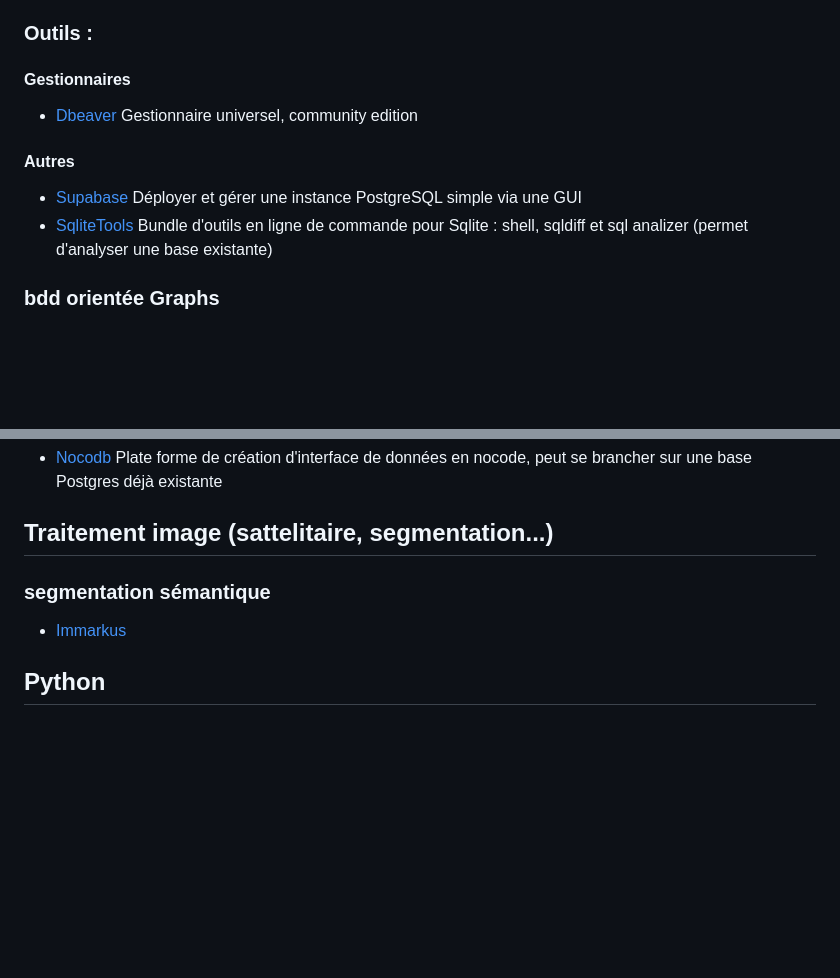
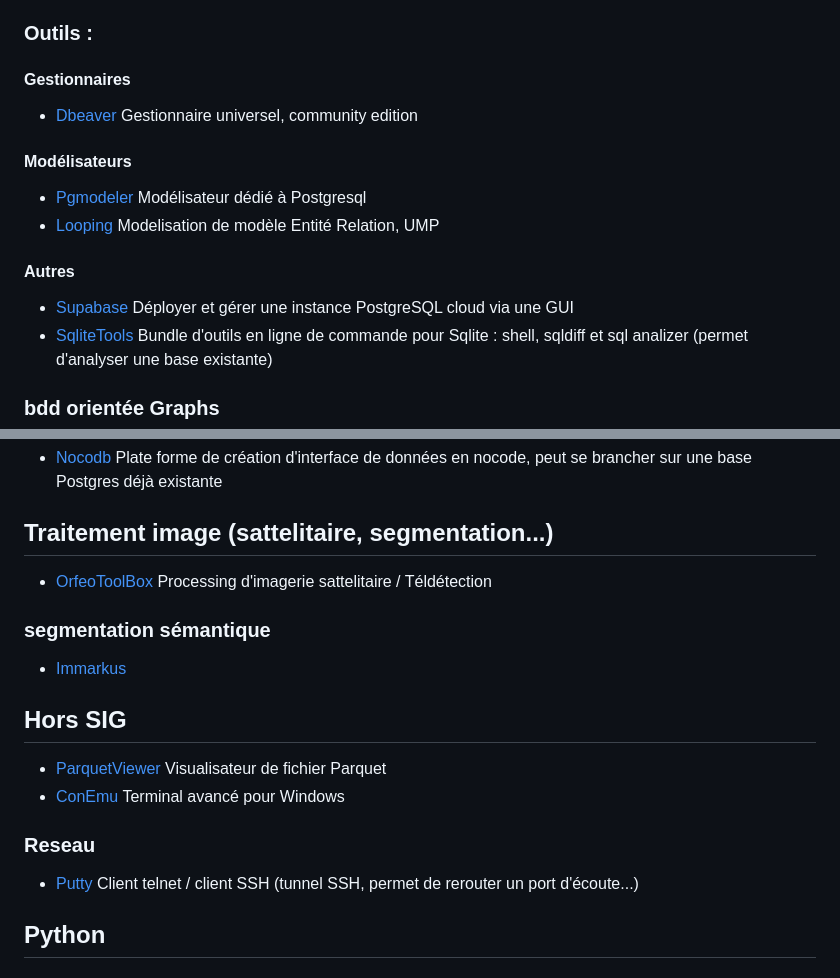
Before and after one commit to thomas-szczurek/ressources_sig, a Markdown page: ressources.md, 2 parts joined by grey strips. GitHub-like rendering; blank space fills up the shorter version.

Commit message:
Ajout hors sig

```diff
--- a/ressources.md
+++ b/ressources.md
@@ -49,8 +49,12 @@ Voir dépot [ref_postgresql](https://github.com/Jean-Roc/ref_postgresql/blob/mai
 #### Gestionnaires
 * [Dbeaver](https://dbeaver.io/) Gestionnaire universel, community edition
 
+#### Modélisateurs
+* [Pgmodeler](https://pgmodeler.io/) Modélisateur dédié à Postgresql
+* [Looping](https://www.looping-mcd.fr/) Modelisation de modèle Entité Relation, UMP
+
 #### Autres
-* [Supabase](https://supabase.com) Déployer et gérer une instance PostgreSQL simple via une GUI
+* [Supabase](https://supabase.com) Déployer et gérer une instance PostgreSQL cloud via une GUI
 * [SqliteTools](https://www.sqlite.org/download.html) Bundle d'outils en ligne de commande pour Sqlite : shell, sqldiff et sql analizer (permet d'analyser une base existante)
 
 ### bdd orientée Graphs
@@ -88,9 +92,17 @@ Voir dépot [ref_postgresql](https://github.com/Jean-Roc/ref_postgresql/blob/mai
 * [Nocodb](https://nocodb.com/) Plate forme de création d'interface de données en nocode, peut se brancher sur une base Postgres déjà existante
 
 ## Traitement image (sattelitaire, segmentation...)
+* [OrfeoToolBox](https://www.orfeo-toolbox.org/) Processing d'imagerie sattelitaire / Téldétection
 
 ### segmentation sémantique
 * [Immarkus](https://github.com/rsimon/immarkus/wiki)
+
+## Hors SIG
+* [ParquetViewer](https://github.com/mukunku/ParquetViewer/releases/) Visualisateur de fichier Parquet
+* [ConEmu](https://conemu.github.io/) Terminal avancé pour Windows
+
+### Reseau
+* [Putty](https://www.chiark.greenend.org.uk/~sgtatham/putty/latest.html) Client telnet / client SSH (tunnel SSH, permet de rerouter un port d'écoute...)
 
 ## Python
 
```
